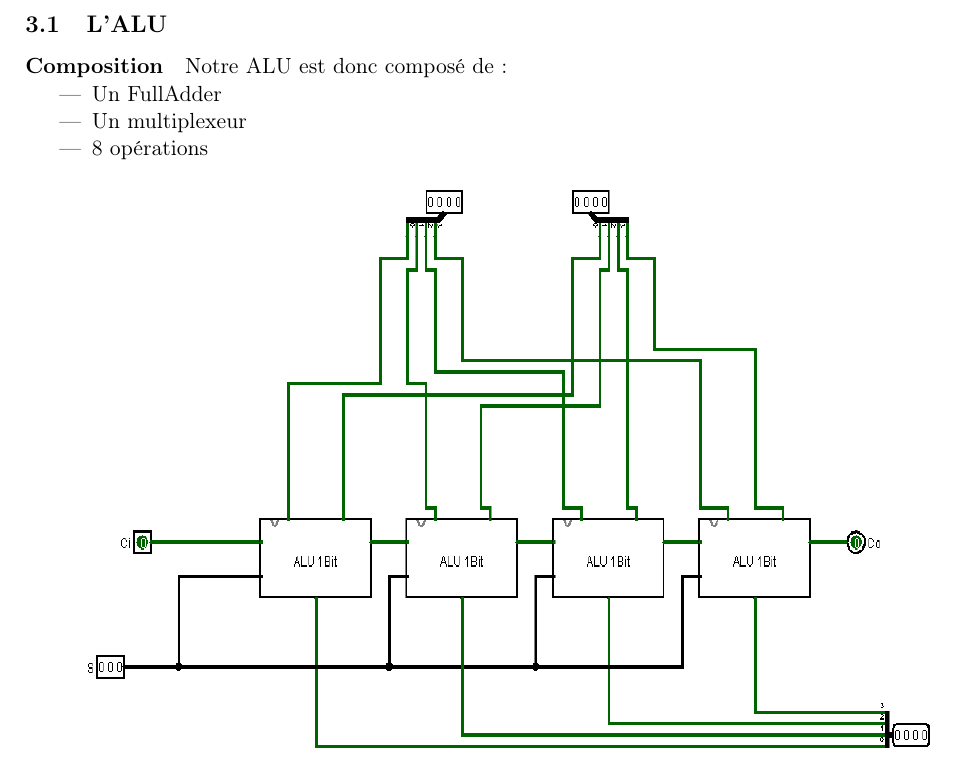
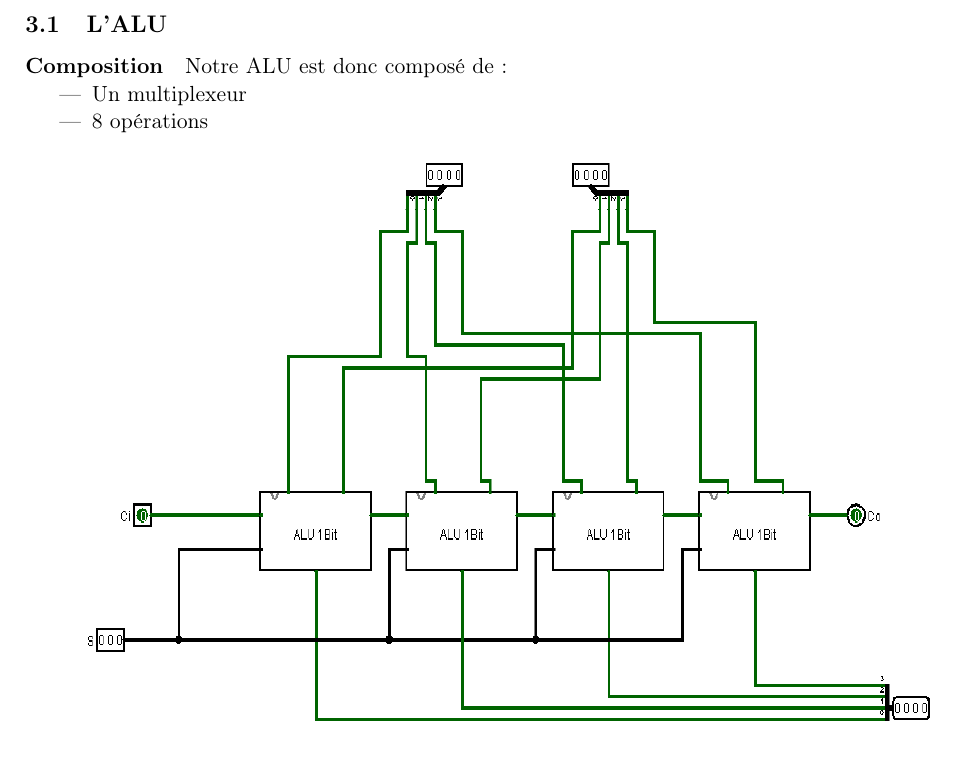
Before and after one commit to QuentGrd/CPU_V1, a LaTeX document (rapport/article.tex, which reads rapport/realisation.tex): part of page 4 of 6, cut so that both start at the same text. Compiled offline with pdfLaTeX; the source files are stored in an older character set and shown here as Unicode.

Commit message:
remove fulladder from ALU

```diff
--- a/rapport/realisation.tex
+++ b/rapport/realisation.tex
@@ -7,7 +7,6 @@
 
 \paragraph{Composition}Notre ALU est donc composé de :
 \begin{itemize}
-\item Un FullAdder
 \item Un multiplexeur
 \item 8 opérations
 \end{itemize}
```
